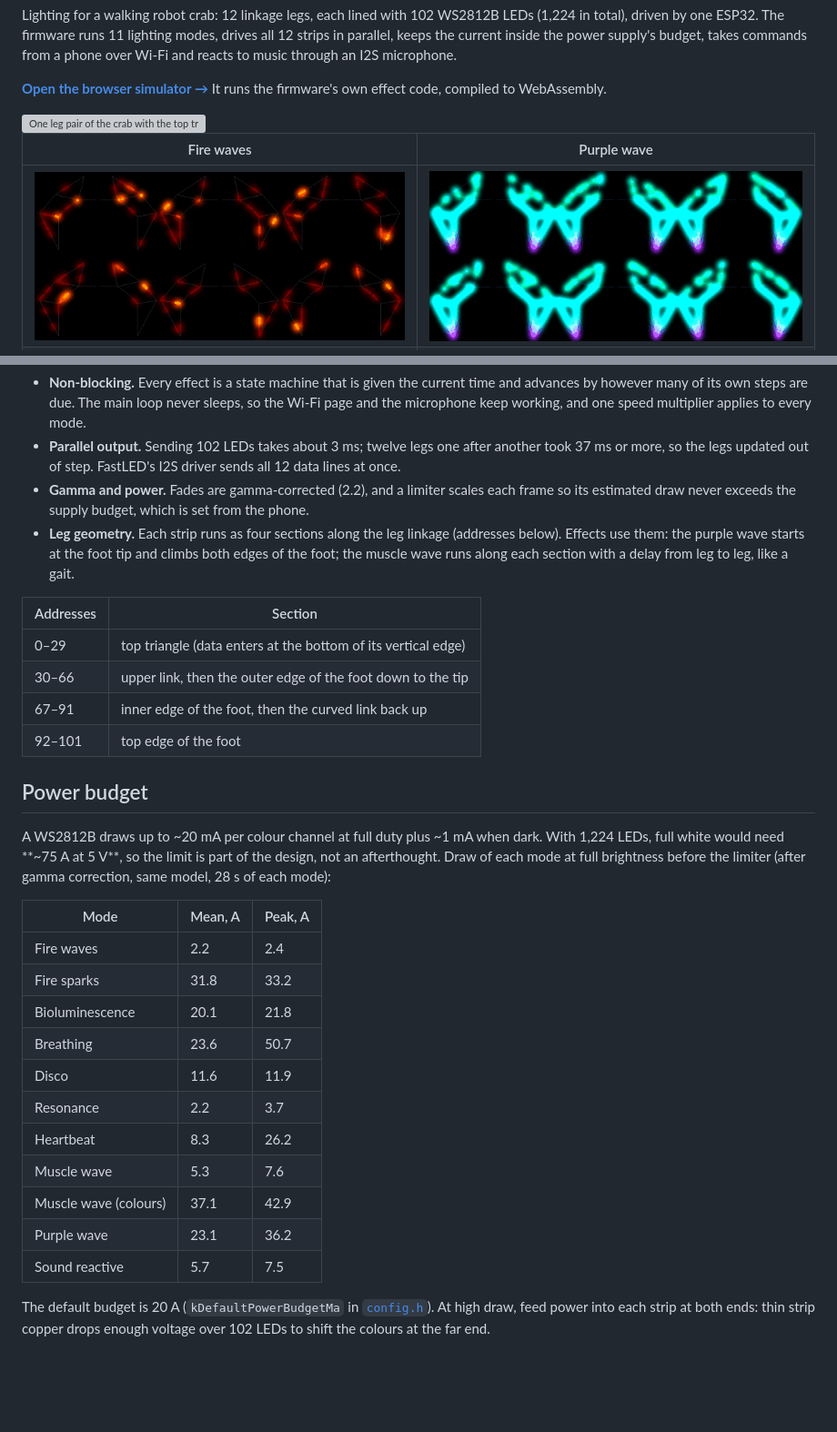
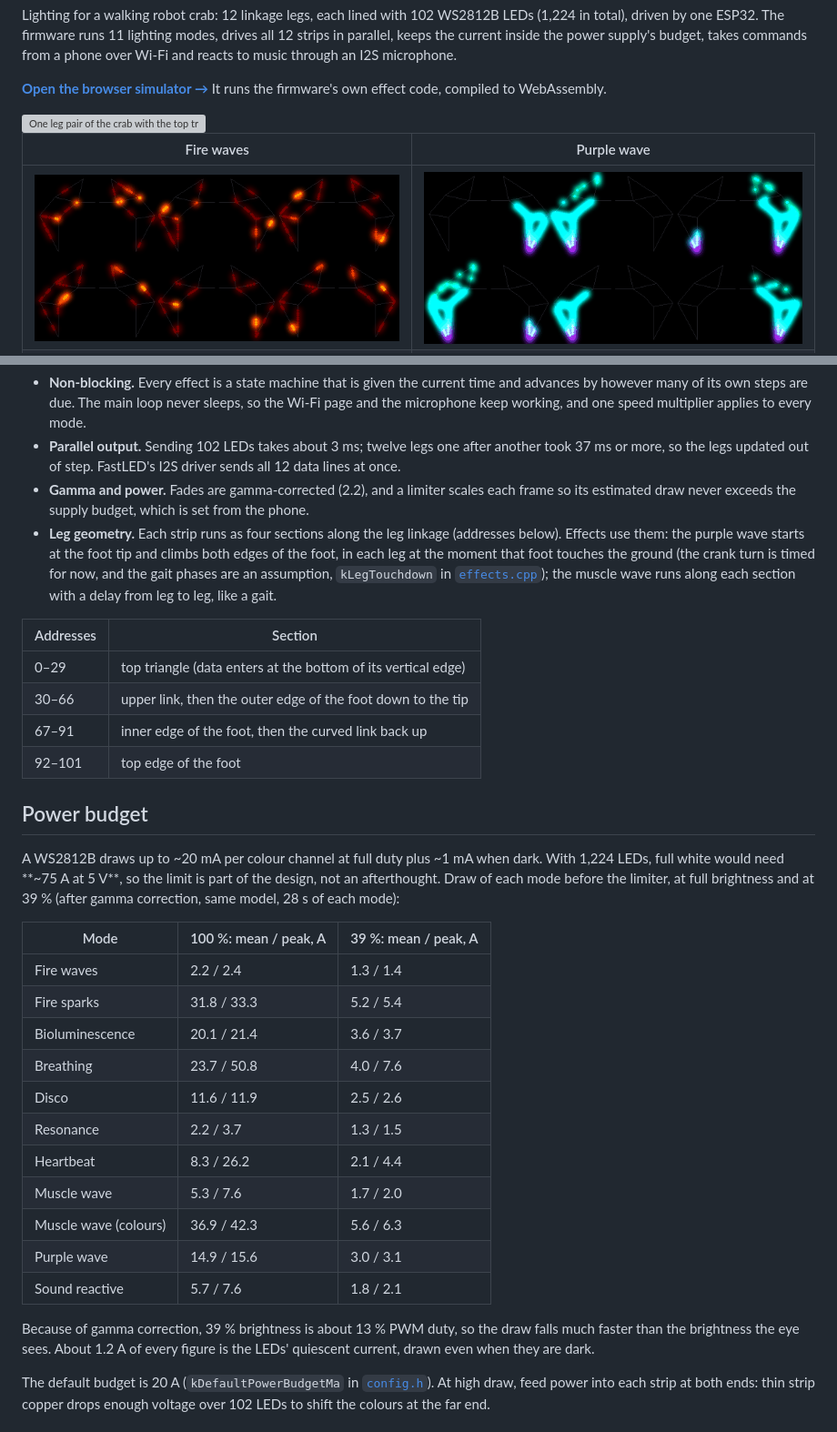
Before and after one commit to polilya/beast-illumination, a Markdown page: README.md, 2 parts joined by grey strips. Shown at 91% size. Drawn GitHub-style; pictures changed too: docs/gifs/00-fire-waves.gif, docs/gifs/09-purple-wave.gif; blank space fills up the shorter version; grey boxes are pictures that could not be loaded.

Commit message:
Purple wave: start each leg's wave at its foot's touchdown; swap README previews; power table by brightness

```diff
--- a/README.md
+++ b/README.md
@@ -40,7 +40,7 @@ The first version was a set of standalone scripts, one per effect, each looping
 - **Non-blocking.** Every effect is a state machine that is given the current time and advances by however many of its own steps are due. The main loop never sleeps, so the Wi-Fi page and the microphone keep working, and one speed multiplier applies to every mode.
 - **Parallel output.** Sending 102 LEDs takes about 3 ms; twelve legs one after another took 37 ms or more, so the legs updated out of step. FastLED's I2S driver sends all 12 data lines at once.
 - **Gamma and power.** Fades are gamma-corrected (2.2), and a limiter scales each frame so its estimated draw never exceeds the supply budget, which is set from the phone.
-- **Leg geometry.** Each strip runs as four sections along the leg linkage (addresses below). Effects use them: the purple wave starts at the foot tip and climbs both edges of the foot; the muscle wave runs along each section with a delay from leg to leg, like a gait.
+- **Leg geometry.** Each strip runs as four sections along the leg linkage (addresses below). Effects use them: the purple wave starts at the foot tip and climbs both edges of the foot, in each leg at the moment that foot touches the ground (the crank turn is timed for now, and the gait phases are an assumption, `kLegTouchdown` in [`effects.cpp`](firmware/lib/crabfx/src/effects.cpp)); the muscle wave runs along each section with a delay from leg to leg, like a gait.
 
 | Addresses | Section |
 |---|---|
@@ -51,21 +51,23 @@ The first version was a set of standalone scripts, one per effect, each looping
 
 ## Power budget
 
-A WS2812B draws up to ~20 mA per colour channel at full duty plus ~1 mA when dark. With 1,224 LEDs, full white would need **~75 A at 5 V**, so the limit is part of the design, not an afterthought. Draw of each mode at full brightness before the limiter (after gamma correction, same model, 28 s of each mode):
+A WS2812B draws up to ~20 mA per colour channel at full duty plus ~1 mA when dark. With 1,224 LEDs, full white would need **~75 A at 5 V**, so the limit is part of the design, not an afterthought. Draw of each mode before the limiter, at full brightness and at 39 % (after gamma correction, same model, 28 s of each mode):
 
-| Mode | Mean, A | Peak, A |
+| Mode | 100 %: mean / peak, A | 39 %: mean / peak, A |
 |---|---|---|
-| Fire waves | 2.2 | 2.4 |
-| Fire sparks | 31.8 | 33.2 |
-| Bioluminescence | 20.1 | 21.8 |
-| Breathing | 23.6 | 50.7 |
-| Disco | 11.6 | 11.9 |
-| Resonance | 2.2 | 3.7 |
-| Heartbeat | 8.3 | 26.2 |
-| Muscle wave | 5.3 | 7.6 |
-| Muscle wave (colours) | 37.1 | 42.9 |
-| Purple wave | 23.1 | 36.2 |
-| Sound reactive | 5.7 | 7.5 |
+| Fire waves | 2.2 / 2.4 | 1.3 / 1.4 |
+| Fire sparks | 31.8 / 33.3 | 5.2 / 5.4 |
+| Bioluminescence | 20.1 / 21.4 | 3.6 / 3.7 |
+| Breathing | 23.7 / 50.8 | 4.0 / 7.6 |
+| Disco | 11.6 / 11.9 | 2.5 / 2.6 |
+| Resonance | 2.2 / 3.7 | 1.3 / 1.5 |
+| Heartbeat | 8.3 / 26.2 | 2.1 / 4.4 |
+| Muscle wave | 5.3 / 7.6 | 1.7 / 2.0 |
+| Muscle wave (colours) | 36.9 / 42.3 | 5.6 / 6.3 |
+| Purple wave | 14.9 / 15.6 | 3.0 / 3.1 |
+| Sound reactive | 5.7 / 7.6 | 1.8 / 2.1 |
+
+Because of gamma correction, 39 % brightness is about 13 % PWM duty, so the draw falls much faster than the brightness the eye sees. About 1.2 A of every figure is the LEDs' quiescent current, drawn even when they are dark.
 
 The default budget is 20 A (`kDefaultPowerBudgetMa` in [`config.h`](firmware/src/config.h)). At high draw, feed power into each strip at both ends: thin strip copper drops enough voltage over 102 LEDs to shift the colours at the far end.
 
```
Also changed, not shown: other parts of README.md (+2 -2 lines), 8 other files.
